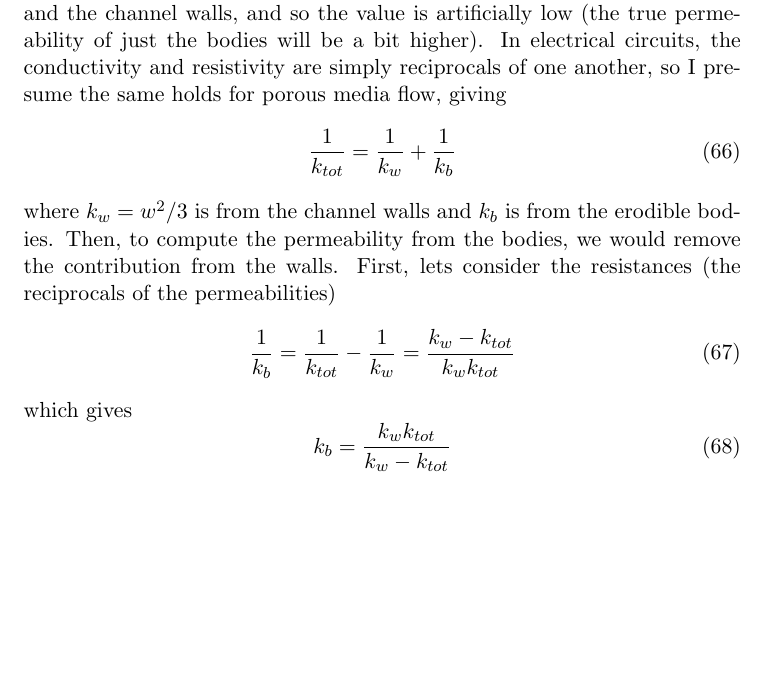
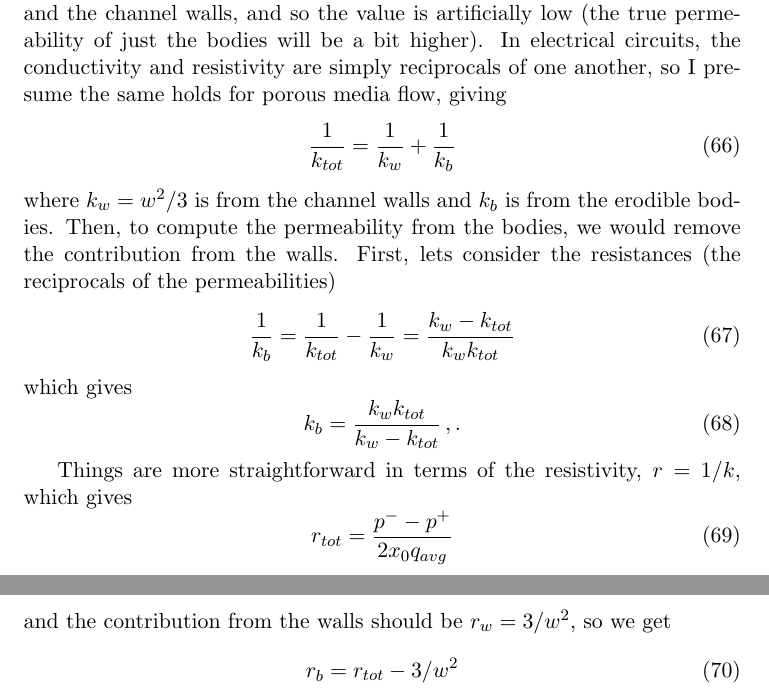
Before and after one commit to quaife/erosion, a LaTeX document (docs/TexNotes/Notes.tex): part of page 10 of 10 before the commit and two parts of pages 10 and 11 of 11 after it, the two joined at a grey line, cut so that both start at the same text, the shorter picture padded with empty space. Compiled offline with pdfLaTeX.

```diff
--- a/docs/TexNotes/Notes.tex
+++ b/docs/TexNotes/Notes.tex
@@ -411,7 +411,16 @@
 \end{equation}
 which gives
 \begin{equation}
-k_b = \frac{k_w k_{tot}}{k_w - k_{tot}}
+k_b = \frac{k_w k_{tot}}{k_w - k_{tot}} \, , .
+\end{equation}
+
+Things are more straightforward in terms of the resistivity, $r = 1/k$, which gives
+\begin{equation}
+r_{tot} = \frac{p^- - p^+}{2 x_0 q_{avg}}
+\end{equation}
+and the contribution from the walls should be $r_w = 3/w^2$, so we get
+\begin{equation}
+r_{b} = r_{tot} - 3/w^2
 \end{equation}
 
 
```
Also changed, not shown: 3 other files.
